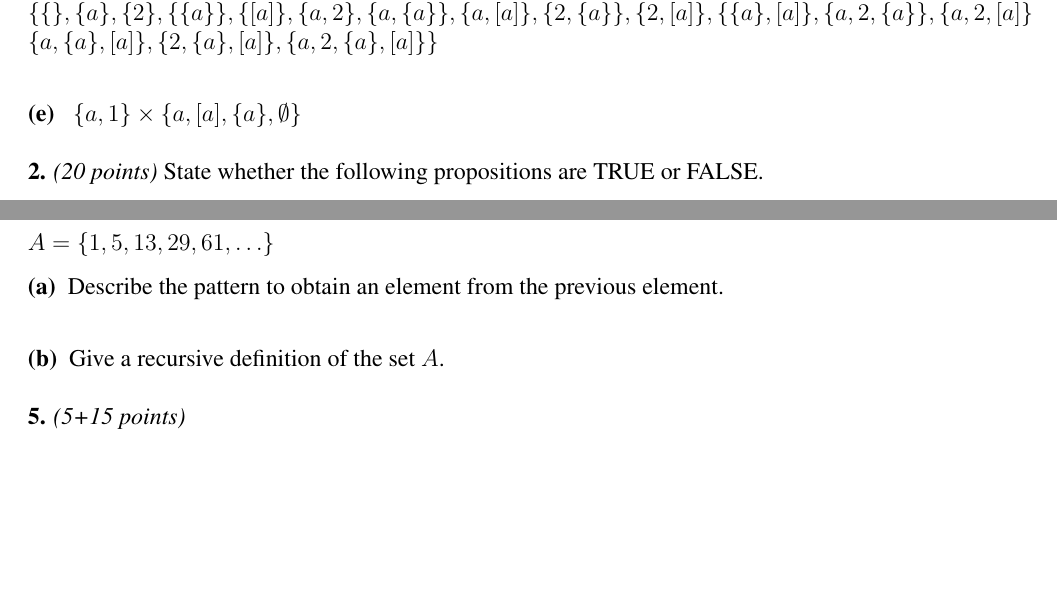
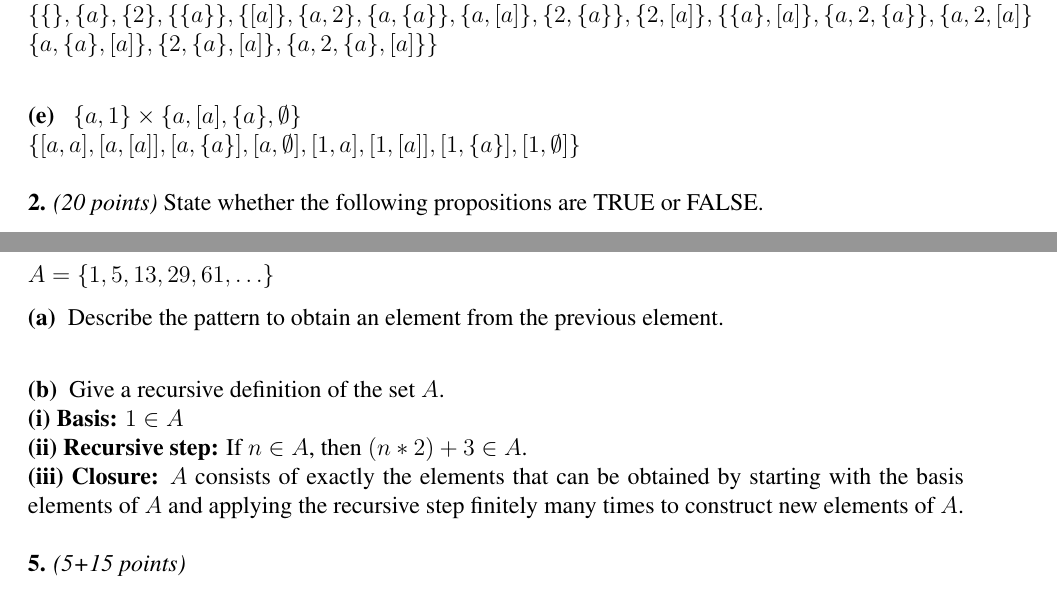
Before and after one commit to elischmitter/collage-projects, a LaTeX problem sheet (cs3311/HW/hw01-latex.tex): two parts of pages 1 and 3 of 4, joined at a grey line, cut so that both start at the same text, the shorter picture padded with empty space. Compiled offline with pdfLaTeX.

```diff
--- a/cs3311/HW/hw01-latex.tex
+++ b/cs3311/HW/hw01-latex.tex
@@ -56,7 +56,8 @@
 $\{\{\},\{a\},\{2\},\{\{a\}\},\{[a]\},\{a,2\},\{a,\{a\}\},\{a,[a]\},\{2,\{a\}\},\{2,[a]\},\{\{a\},[a]\},\{a,2,\{a\}\},\{a,2,[a]\}\\\{a,\{a\},[a]\},\{2,\{a\},[a]\},\{a,2,\{a\},[a]\}\}$\\
 
 
-  {\bf (e) } $\; \{a,1\} \times \{ a, [a], \{a\}, \emptyset \} $
+  {\bf (e) } $\; \{a,1\} \times \{ a, [a], \{a\}, \emptyset \} $ \\
+$ \{[a,a],[a,[a]],[a,\{a\}],[a,\emptyset],[1,a],[1,[a]],[1,\{a\}],[1,\emptyset]\} $
 
 \vspace{0.1in}
 
@@ -142,7 +143,12 @@
 Describe the pattern to obtain an element from the previous element.\\
 
 {\bf (b) }
- Give a recursive definition of the set $A$.
+ Give a recursive definition of the set $A$.\\
+{\bf (i) Basis:} $1 \in A$\\
+{\bf (ii) Recursive step:} If $n \in A$, then $(n* 2)+3\in A$.\\
+{\bf (iii) Closure:} $A$ consists of exactly the elements that can be
+obtained by starting with the basis elements of $A$ and applying the
+recursive step finitely many times to construct new elements of $A$.
 
 \vspace{0.1in}
 
```
Also changed, not shown: cs3311/HW/hw01-latex.pdf, 2 other files.
